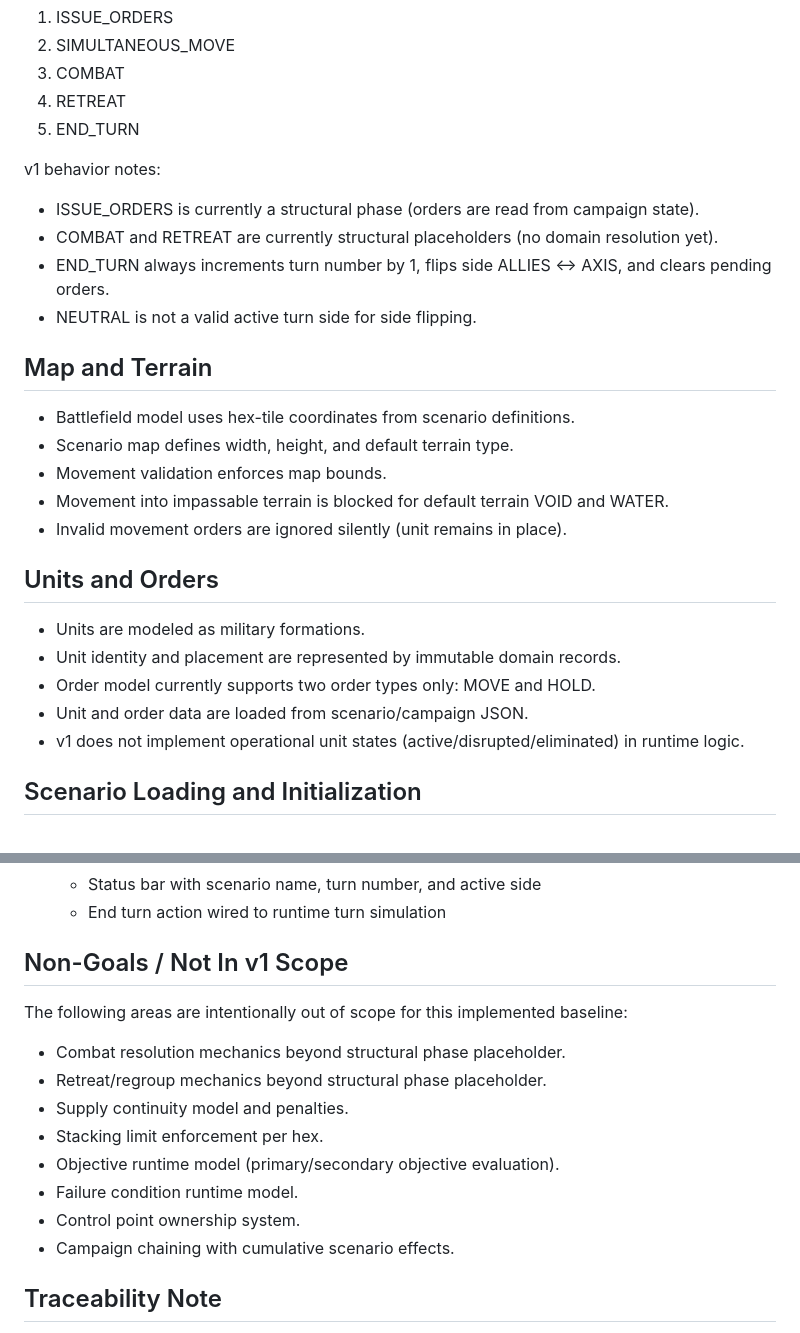
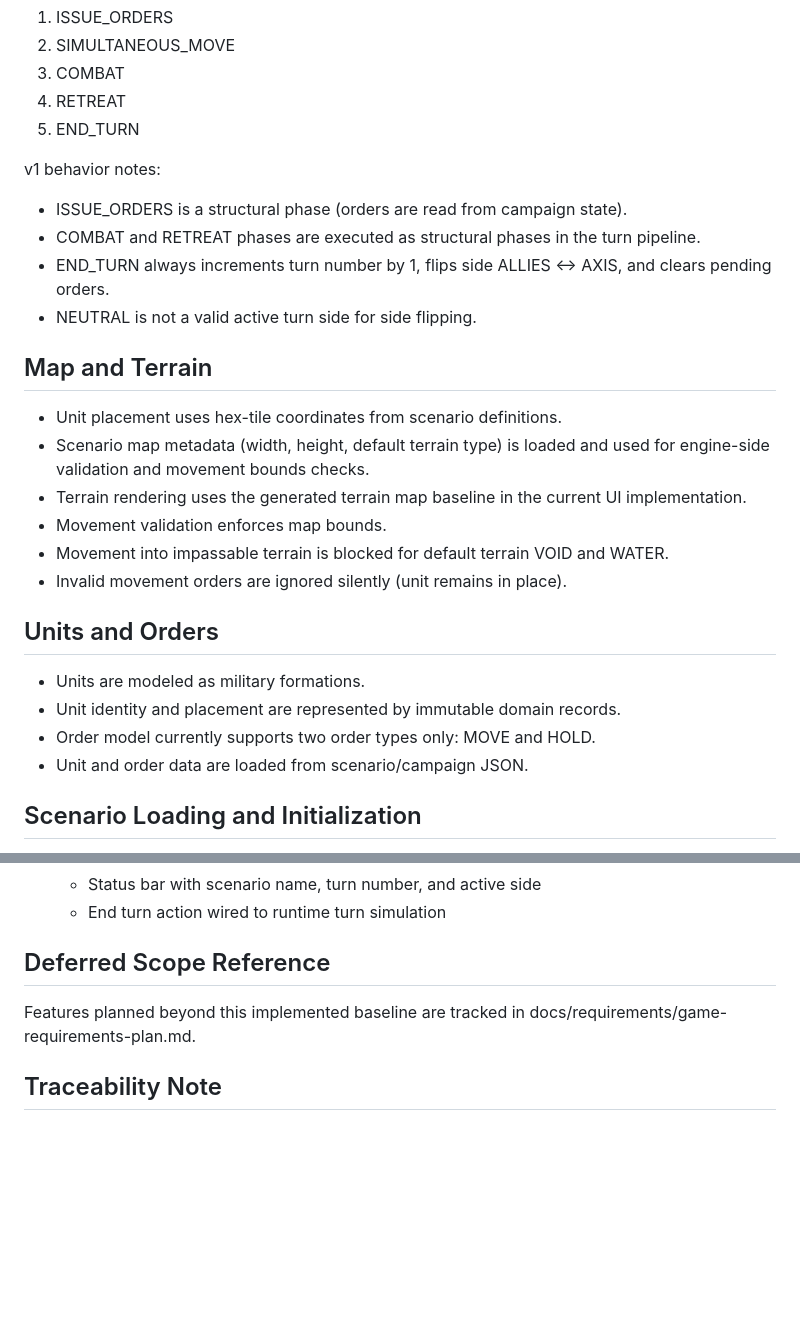
Before and after one commit to siudeks/tactics-and-strategy, a Markdown page: docs/requirements/game-requirements-v1.md, 2 parts joined by grey strips. GitHub-like rendering; blank space fills up the shorter version.

Commit message:
docs: update game requirements documents to reflect post-v1 changes and clarify scope

```diff
--- a/docs/requirements/game-requirements-v1.md
+++ b/docs/requirements/game-requirements-v1.md
@@ -24,14 +24,15 @@ The engine executes a fixed five-phase sequence:
 5. END_TURN
 
 v1 behavior notes:
-- ISSUE_ORDERS is currently a structural phase (orders are read from campaign state).
-- COMBAT and RETREAT are currently structural placeholders (no domain resolution yet).
+- ISSUE_ORDERS is a structural phase (orders are read from campaign state).
+- COMBAT and RETREAT phases are executed as structural phases in the turn pipeline.
 - END_TURN always increments turn number by 1, flips side ALLIES <-> AXIS, and clears pending orders.
 - NEUTRAL is not a valid active turn side for side flipping.
 
 ## Map and Terrain
-- Battlefield model uses hex-tile coordinates from scenario definitions.
-- Scenario map defines width, height, and default terrain type.
+- Unit placement uses hex-tile coordinates from scenario definitions.
+- Scenario map metadata (width, height, default terrain type) is loaded and used for engine-side validation and movement bounds checks.
+- Terrain rendering uses the generated terrain map baseline in the current UI implementation.
 - Movement validation enforces map bounds.
 - Movement into impassable terrain is blocked for default terrain VOID and WATER.
 - Invalid movement orders are ignored silently (unit remains in place).
@@ -41,7 +42,6 @@ v1 behavior notes:
 - Unit identity and placement are represented by immutable domain records.
 - Order model currently supports two order types only: MOVE and HOLD.
 - Unit and order data are loaded from scenario/campaign JSON.
-- v1 does not implement operational unit states (active/disrupted/eliminated) in runtime logic.
 
 ## Scenario Loading and Initialization
 - Scenario resources are loaded from bundled JSON files.
@@ -67,16 +67,8 @@ v1 behavior notes:
   - Status bar with scenario name, turn number, and active side
   - End turn action wired to runtime turn simulation
 
-## Non-Goals / Not In v1 Scope
-The following areas are intentionally out of scope for this implemented baseline:
-- Combat resolution mechanics beyond structural phase placeholder.
-- Retreat/regroup mechanics beyond structural phase placeholder.
-- Supply continuity model and penalties.
-- Stacking limit enforcement per hex.
-- Objective runtime model (primary/secondary objective evaluation).
-- Failure condition runtime model.
-- Control point ownership system.
-- Campaign chaining with cumulative scenario effects.
+## Deferred Scope Reference
+Features planned beyond this implemented baseline are tracked in docs/requirements/game-requirements-plan.md.
 
 ## Traceability Note
 For executable evidence mapping (tests and code anchors), see docs/engine/traceability-matrix-v1.md.
```
Also changed, not shown: docs/requirements/game-requirements-plan.md (+1 -1 lines).
